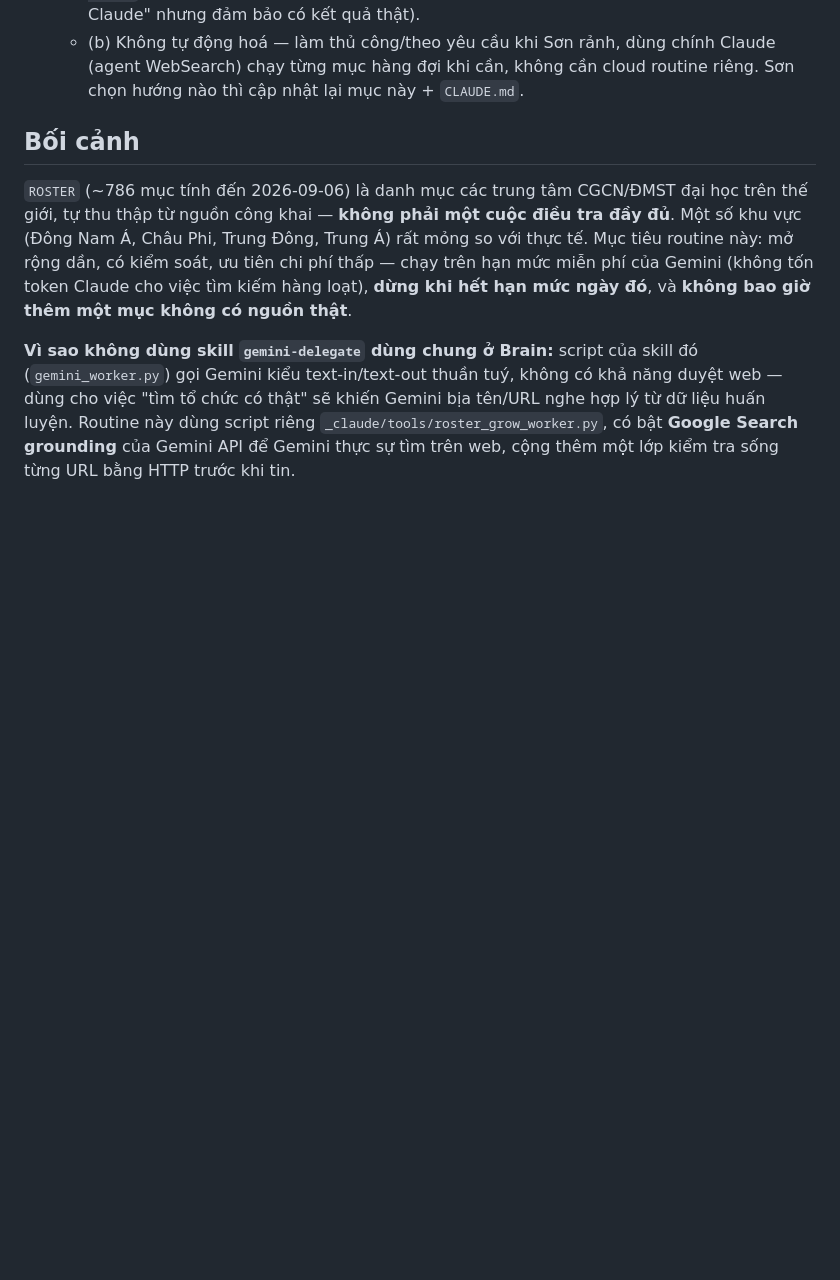
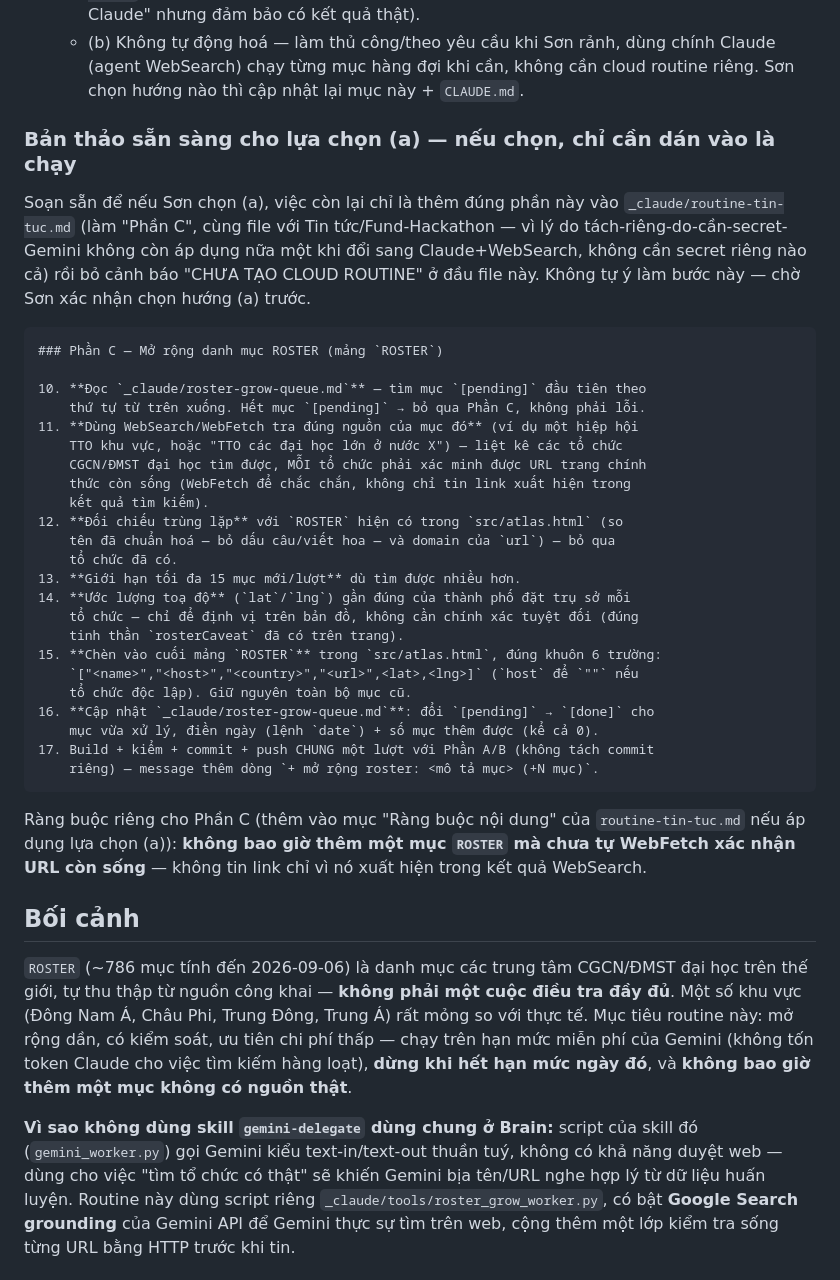
Before and after one commit to buitienson/innovation-center-atlas, a Markdown page: _claude/routine-roster-grow.md, the part around the change. Drawn GitHub-style; blank space fills up the shorter version.

Commit message:
Draft the Claude+WebSearch fallback option, ready to paste in if chosen
Fully specifies option (a) from the decision menu (Phần C, mirroring
routine-tin-tuc.md's Part A/B structure) so that if the grounding
quota issue isn't resolved, adopting the fallback is a copy-paste of
an already-complete spec rather than a from-scratch design session.
Not applied yet — waiting on the site owner's choice among the three
documented options.

Co-Authored-By: Claude Sonnet 5 <noreply@anthropic.com>

````diff
--- a/_claude/routine-roster-grow.md
+++ b/_claude/routine-roster-grow.md
@@ -64,6 +64,46 @@ hạn mức" (trường hợp hiếm hơn, có thể do dùng dồn dập trong
      chính Claude (agent WebSearch) chạy từng mục hàng đợi khi cần, không cần
      cloud routine riêng.
    Sơn chọn hướng nào thì cập nhật lại mục này + `CLAUDE.md`.
+
+### Bản thảo sẵn sàng cho lựa chọn (a) — nếu chọn, chỉ cần dán vào là chạy
+
+Soạn sẵn để nếu Sơn chọn (a), việc còn lại chỉ là thêm đúng phần này vào
+`_claude/routine-tin-tuc.md` (làm "Phần C", cùng file với Tin tức/Fund-Hackathon
+— vì lý do tách-riêng-do-cần-secret-Gemini không còn áp dụng nữa một khi đổi
+sang Claude+WebSearch, không cần secret riêng nào cả) rồi bỏ cảnh báo "CHƯA TẠO
+CLOUD ROUTINE" ở đầu file này. Không tự ý làm bước này — chờ Sơn xác nhận chọn
+hướng (a) trước.
+
+```
+### Phần C — Mở rộng danh mục ROSTER (mảng `ROSTER`)
+
+10. **Đọc `_claude/roster-grow-queue.md`** — tìm mục `[pending]` đầu tiên theo
+    thứ tự từ trên xuống. Hết mục `[pending]` → bỏ qua Phần C, không phải lỗi.
+11. **Dùng WebSearch/WebFetch tra đúng nguồn của mục đó** (ví dụ một hiệp hội
+    TTO khu vực, hoặc "TTO các đại học lớn ở nước X") — liệt kê các tổ chức
+    CGCN/ĐMST đại học tìm được, MỖI tổ chức phải xác minh được URL trang chính
+    thức còn sống (WebFetch để chắc chắn, không chỉ tin link xuất hiện trong
+    kết quả tìm kiếm).
+12. **Đối chiếu trùng lặp** với `ROSTER` hiện có trong `src/atlas.html` (so
+    tên đã chuẩn hoá — bỏ dấu câu/viết hoa — và domain của `url`) — bỏ qua
+    tổ chức đã có.
+13. **Giới hạn tối đa 15 mục mới/lượt** dù tìm được nhiều hơn.
+14. **Ước lượng toạ độ** (`lat`/`lng`) gần đúng của thành phố đặt trụ sở mỗi
+    tổ chức — chỉ để định vị trên bản đồ, không cần chính xác tuyệt đối (đúng
+    tinh thần `rosterCaveat` đã có trên trang).
+15. **Chèn vào cuối mảng `ROSTER`** trong `src/atlas.html`, đúng khuôn 6 trường:
+    `["<name>","<host>","<country>","<url>",<lat>,<lng>]` (`host` để `""` nếu
+    tổ chức độc lập). Giữ nguyên toàn bộ mục cũ.
+16. **Cập nhật `_claude/roster-grow-queue.md`**: đổi `[pending]` → `[done]` cho
+    mục vừa xử lý, điền ngày (lệnh `date`) + số mục thêm được (kể cả 0).
+17. Build + kiểm + commit + push CHUNG một lượt với Phần A/B (không tách commit
+    riêng) — message thêm dòng `+ mở rộng roster: <mô tả mục> (+N mục)`.
+```
+
+Ràng buộc riêng cho Phần C (thêm vào mục "Ràng buộc nội dung" của
+`routine-tin-tuc.md` nếu áp dụng lựa chọn (a)): **không bao giờ thêm một mục
+`ROSTER` mà chưa tự WebFetch xác nhận URL còn sống** — không tin link chỉ vì
+nó xuất hiện trong kết quả WebSearch.
 
 ## Bối cảnh
 
````
